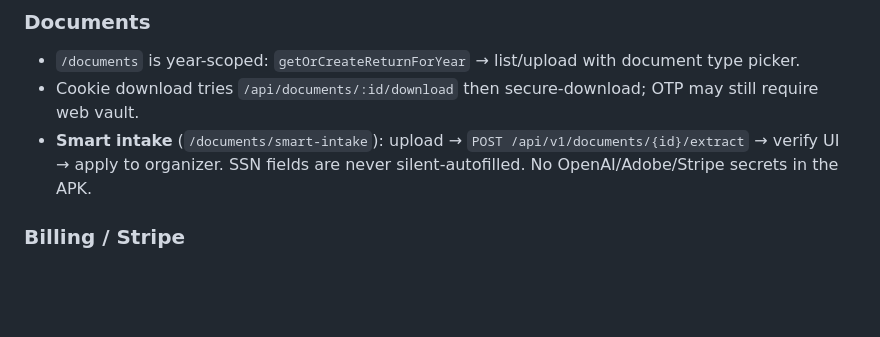
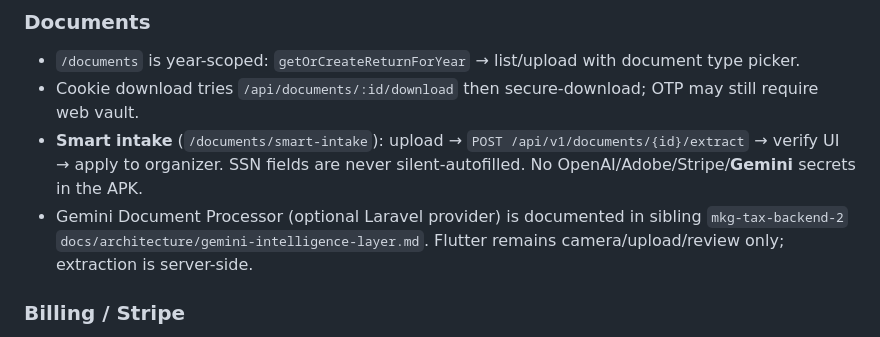
Before and after one commit to mkgenterprisescorp/mkg-tax-mobile, a Markdown page: AGENTS.md, the part around the change. GitHub-like rendering; blank space fills up the shorter version.

Commit message:
docs: capture Gemini intelligence-layer rules for Flutter
Point smart-intake / Tessa to Laravel-owned Gemini Document Processor SoT.
No Gemini secrets in the APK; extraction stays server-side.

```diff
--- a/AGENTS.md
+++ b/AGENTS.md
@@ -101,7 +101,8 @@
 ### Documents
 - `/documents` is year-scoped: `getOrCreateReturnForYear` → list/upload with document type picker.
 - Cookie download tries `/api/documents/:id/download` then secure-download; OTP may still require web vault.
-- **Smart intake** (`/documents/smart-intake`): upload → `POST /api/v1/documents/{id}/extract` → verify UI → apply to organizer. SSN fields are never silent-autofilled. No OpenAI/Adobe/Stripe secrets in the APK.
+- **Smart intake** (`/documents/smart-intake`): upload → `POST /api/v1/documents/{id}/extract` → verify UI → apply to organizer. SSN fields are never silent-autofilled. No OpenAI/Adobe/Stripe/**Gemini** secrets in the APK.
+- Gemini Document Processor (optional Laravel provider) is documented in sibling `mkg-tax-backend-2` `docs/architecture/gemini-intelligence-layer.md`. Flutter remains camera/upload/review only; extraction is server-side.
 
 ### Billing / Stripe
 - `/billing` shows fee schedule (`GET /api/v1/billing/fee-schedule`) + invoices; pay via **hosted Stripe Checkout** URL from Laravel (`fee-checkout` / `invoices/{id}/checkout`). Do **not** add `flutter_stripe` PaymentSheet unless product explicitly overrides hosted checkout.
```
Also changed, not shown: docs/gemini-intelligence-layer.md (added, +20 -0 lines).
